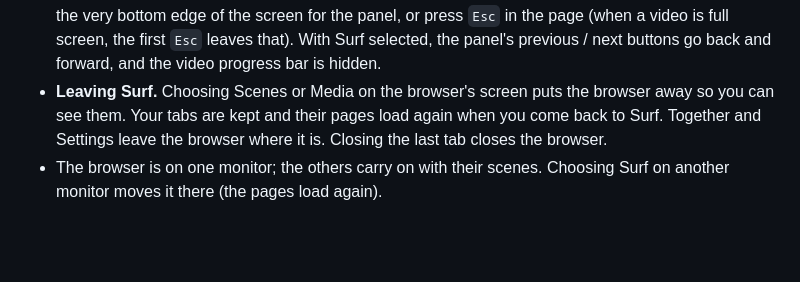
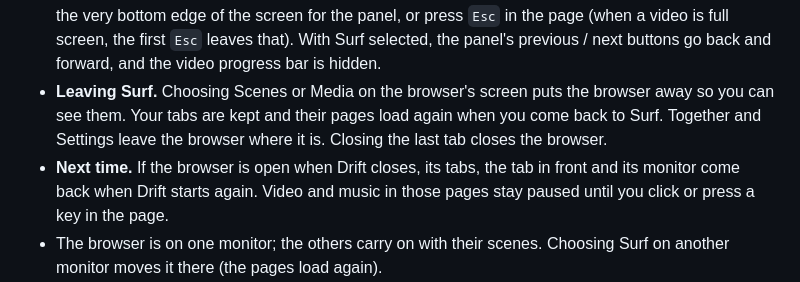
Before and after one commit to Rpyaanng/Drift, a Markdown page: README.md, the part around one of its changes. GitHub-like rendering; blank space fills up the shorter version.

```diff
--- a/README.md
+++ b/README.md
@@ -258,6 +263,9 @@ front too: its picture and sound are streamed to them from your PC.
 - **Leaving Surf.** Choosing Scenes or Media on the browser's screen puts the browser away so you can
   see them. Your tabs are kept and their pages load again when you come back to Surf. Together and
   Settings leave the browser where it is. Closing the last tab closes the browser.
+- **Next time.** If the browser is open when Drift closes, its tabs, the tab in front and its monitor come
+  back when Drift starts again. Video and music in those pages stay paused until you click or press a key
+  in the page.
 - The browser is on one monitor; the others carry on with their scenes. Choosing Surf on another monitor
   moves it there (the pages load again).
 - With *Friends can play, pause and skip, and use a web page* ticked (in Together), friends can click,
```
Also changed, not shown: other parts of README.md (+6 -1 lines), icon.png, 9 other files.
